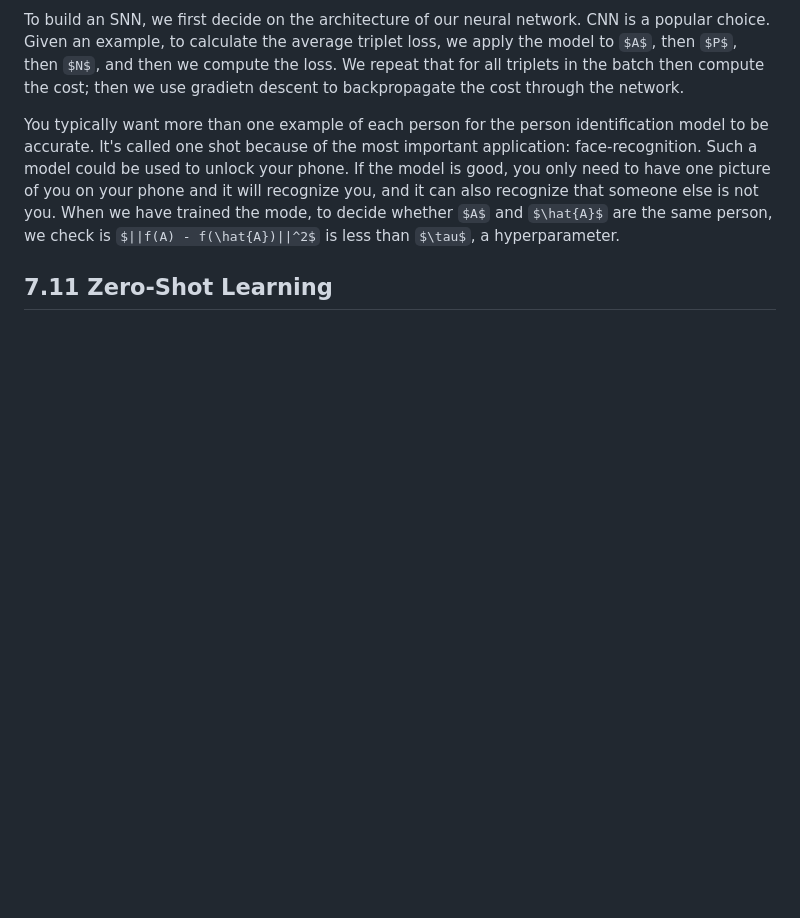
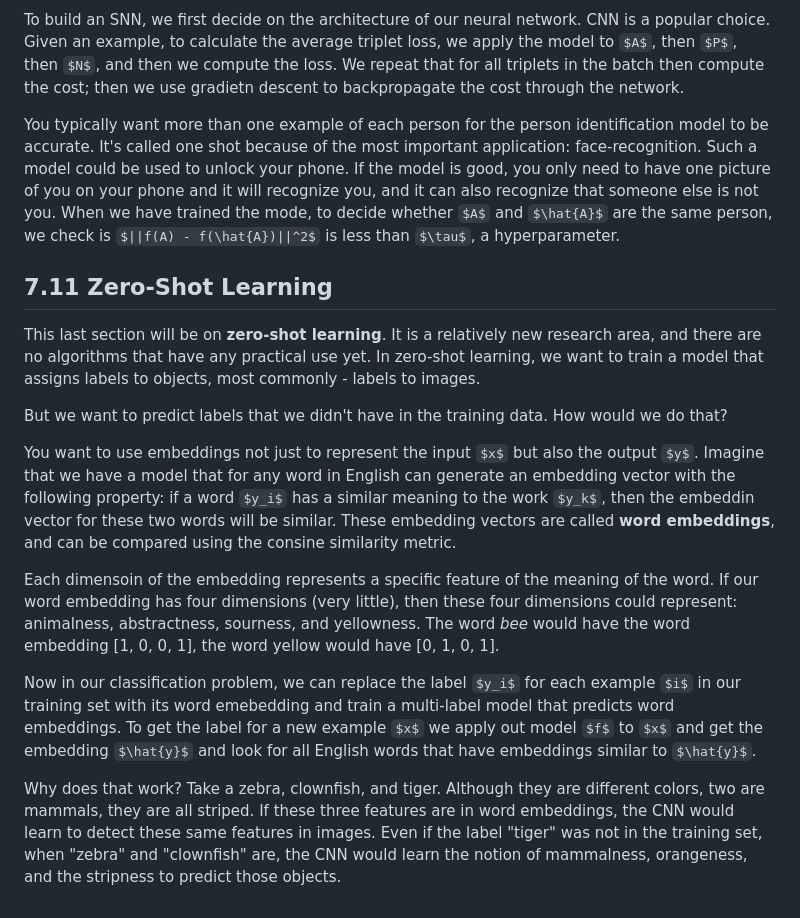
Before and after one commit to philiphan0109/ml-playground, a Markdown page: the-ml-book/notes.md, the part around the change. Rendered like a GitHub page; some formulas as TeX source; blank space fills up the shorter version.

```diff
--- a/the-ml-book/notes.md
+++ b/the-ml-book/notes.md
@@ -1130,3 +1130,15 @@ To build an SNN, we first decide on the architecture of our neural network. CNN
 You typically want more than one example of each person for the person identification model to be accurate. It's called one shot because of the most important application: face-recognition. Such a model could be used to unlock your phone. If the model is good, you only need to have one picture of you on your phone and it will recognize you, and it can also recognize that someone else is not you. When we have trained the mode, to decide whether $A$ and $\hat{A}$ are the same person, we check is $||f(A) - f(\hat{A})||^2$ is less than $\tau$, a hyperparameter.
 
 ## 7.11 Zero-Shot Learning
+
+This last section will be on **zero-shot learning**. It is a relatively new research area, and there are no algorithms that have any practical use yet. In zero-shot learning, we want to train a model that assigns labels to objects, most commonly - labels to images.
+
+But we want to predict labels that we didn't have in the training data. How would we do that?
+
+You want to use embeddings not just to represent the input $x$ but also the output $y$. Imagine that we have a model that for any word in English can generate an embedding vector with the following property: if a word $y_i$ has a similar meaning to the work $y_k$, then the embeddin vector for these two words will be similar. These embedding vectors are called **word embeddings**, and can be compared using the consine similarity metric.
+
+Each dimensoin of the embedding represents a specific feature of the meaning of the word. If our word embedding has four dimensions (very little), then these four dimensions could represent: animalness, abstractness, sourness, and yellowness. The word *bee* would have the word embedding [1, 0, 0, 1], the word yellow would have [0, 1, 0, 1].
+
+Now in our classification problem, we can replace the label $y_i$ for each example $i$ in our training set with its word emebedding and train a multi-label model that predicts word embeddings. To get the label for a new example $x$ we apply out model $f$ to $x$ and get the embedding $\hat{y}$ and look for all English words that have embeddings similar to $\hat{y}$.
+
+Why does that work? Take a zebra, clownfish, and tiger. Although they are different colors, two are mammals, they are all striped. If these three features are in word embeddings, the CNN would learn to detect these same features in images. Even if the label "tiger" was not in the training set, when "zebra" and "clownfish" are, the CNN would learn the notion of mammalness, orangeness, and the stripness to predict those objects.
```
